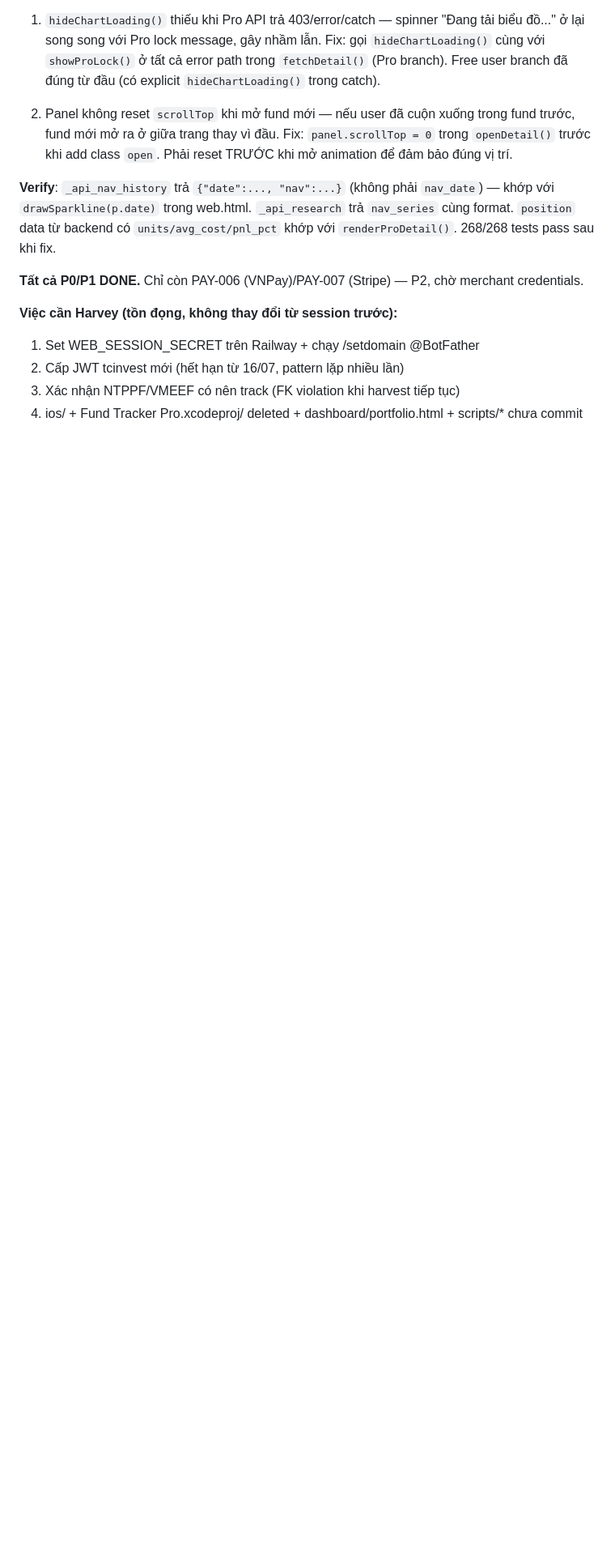
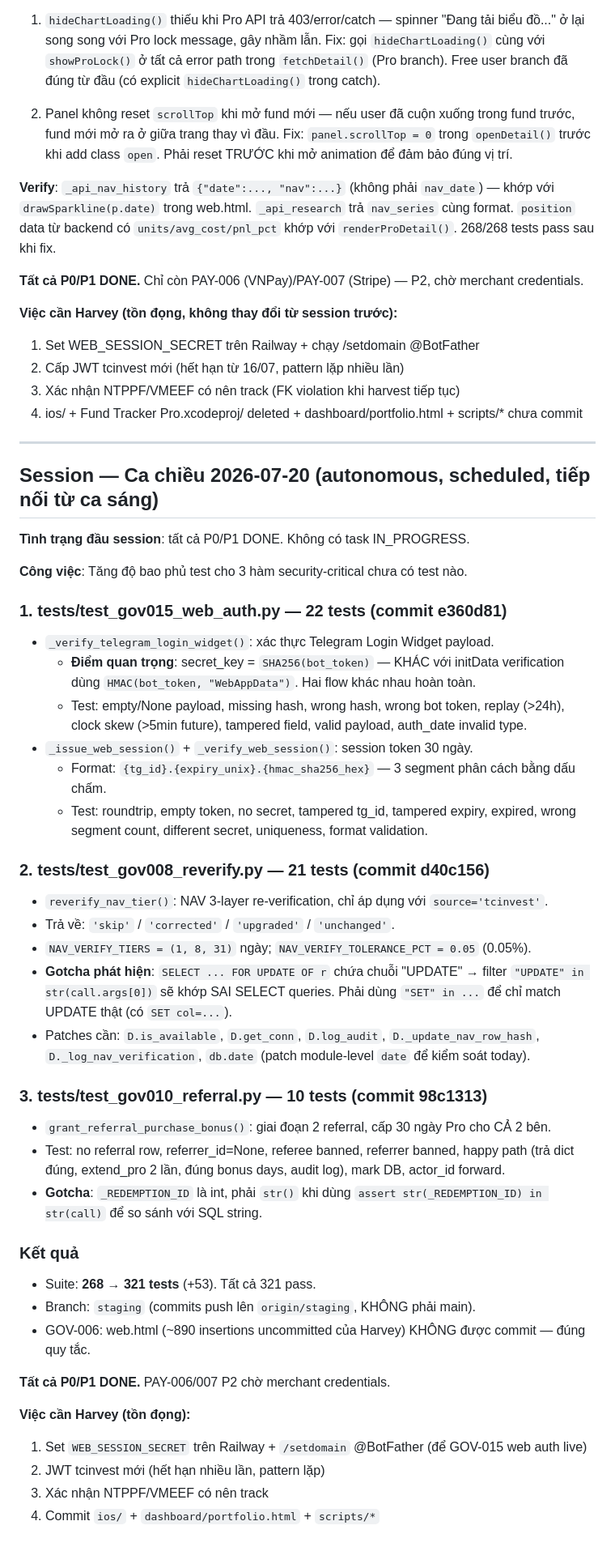
Before and after one commit to harveyhcv/fund-tracker-pro, a Markdown page: memory.md, the part around the change. Shown at 81% size. Rendered like a GitHub page; blank space fills up the shorter version.

Commit message:
chore: update BACKLOG + memory for ca chieu 2026-07-20 (+53 tests, suite 268->321)
Co-Authored-By: Claude Sonnet 4.6 <noreply@anthropic.com>

```diff
--- a/memory.md
+++ b/memory.md
@@ -936,3 +936,52 @@ với `drawSparkline(p.date)` trong web.html. `_api_research` trả `nav_series`
 2. Cấp JWT tcinvest mới (hết hạn từ 16/07, pattern lặp nhiều lần)
 3. Xác nhận NTPPF/VMEEF có nên track (FK violation khi harvest tiếp tục)
 4. ios/ + Fund Tracker Pro.xcodeproj/ deleted + dashboard/portfolio.html + scripts/* chưa commit
+
+---
+
+## Session — Ca chiều 2026-07-20 (autonomous, scheduled, tiếp nối từ ca sáng)
+
+**Tình trạng đầu session**: tất cả P0/P1 DONE. Không có task IN_PROGRESS.
+
+**Công việc**: Tăng độ bao phủ test cho 3 hàm security-critical chưa có test nào.
+
+### 1. tests/test_gov015_web_auth.py — 22 tests (commit e360d81)
+- `_verify_telegram_login_widget()`: xác thực Telegram Login Widget payload.
+  - **Điểm quan trọng**: secret_key = `SHA256(bot_token)` — KHÁC với initData verification dùng
+    `HMAC(bot_token, "WebAppData")`. Hai flow khác nhau hoàn toàn.
+  - Test: empty/None payload, missing hash, wrong hash, wrong bot token, replay (>24h),
+    clock skew (>5min future), tampered field, valid payload, auth_date invalid type.
+- `_issue_web_session()` + `_verify_web_session()`: session token 30 ngày.
+  - Format: `{tg_id}.{expiry_unix}.{hmac_sha256_hex}` — 3 segment phân cách bằng dấu chấm.
+  - Test: roundtrip, empty token, no secret, tampered tg_id, tampered expiry, expired, wrong
+    segment count, different secret, uniqueness, format validation.
+
+### 2. tests/test_gov008_reverify.py — 21 tests (commit d40c156)
+- `reverify_nav_tier()`: NAV 3-layer re-verification, chỉ áp dụng với `source='tcinvest'`.
+- Trả về: `'skip'` / `'corrected'` / `'upgraded'` / `'unchanged'`.
+- `NAV_VERIFY_TIERS = (1, 8, 31)` ngày; `NAV_VERIFY_TOLERANCE_PCT = 0.05` (0.05%).
+- **Gotcha phát hiện**: `SELECT ... FOR UPDATE OF r` chứa chuỗi "UPDATE" → filter
+  `"UPDATE" in str(call.args[0])` sẽ khớp SAI SELECT queries. Phải dùng `"SET" in ...`
+  để chỉ match UPDATE thật (có `SET col=...`).
+- Patches cần: `D.is_available`, `D.get_conn`, `D.log_audit`, `D._update_nav_row_hash`,
+  `D._log_nav_verification`, `db.date` (patch module-level `date` để kiểm soát today).
+
+### 3. tests/test_gov010_referral.py — 10 tests (commit 98c1313)
+- `grant_referral_purchase_bonus()`: giai đoạn 2 referral, cấp 30 ngày Pro cho CẢ 2 bên.
+- Test: no referral row, referrer_id=None, referee banned, referrer banned, happy path
+  (trả dict đúng, extend_pro 2 lần, đúng bonus days, audit log), mark DB, actor_id forward.
+- **Gotcha**: `_REDEMPTION_ID` là int, phải `str()` khi dùng `assert str(_REDEMPTION_ID) in
+  str(call)` để so sánh với SQL string.
+
+### Kết quả
+- Suite: **268 → 321 tests** (+53). Tất cả 321 pass.
+- Branch: `staging` (commits push lên `origin/staging`, KHÔNG phải main).
+- GOV-006: web.html (~890 insertions uncommitted của Harvey) KHÔNG được commit — đúng quy tắc.
+
+**Tất cả P0/P1 DONE.** PAY-006/007 P2 chờ merchant credentials.
+
+**Việc cần Harvey (tồn đọng):**
+1. Set `WEB_SESSION_SECRET` trên Railway + `/setdomain` @BotFather (để GOV-015 web auth live)
+2. JWT tcinvest mới (hết hạn nhiều lần, pattern lặp)
+3. Xác nhận NTPPF/VMEEF có nên track
+4. Commit `ios/` + `dashboard/portfolio.html` + `scripts/*`
```
Also changed, not shown: BACKLOG.md (+21 -2 lines).
